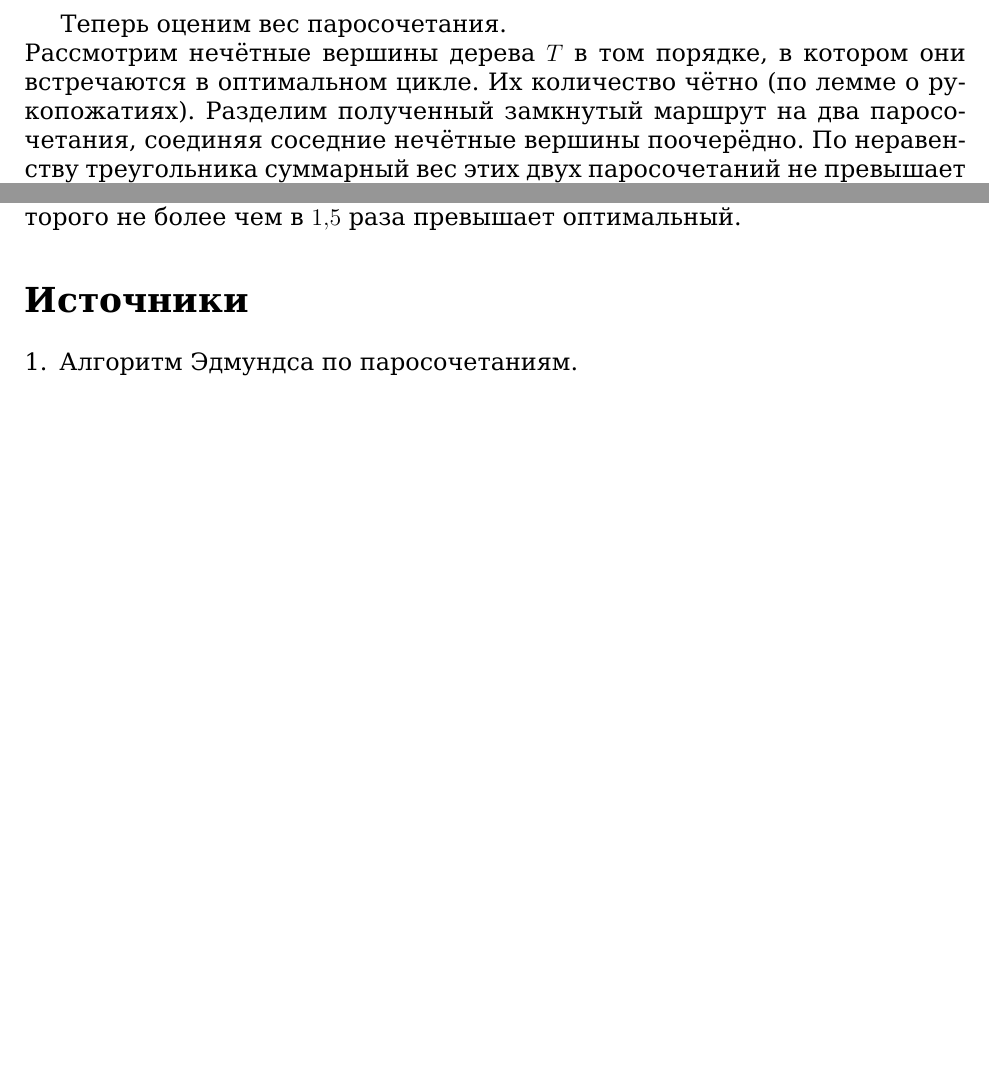
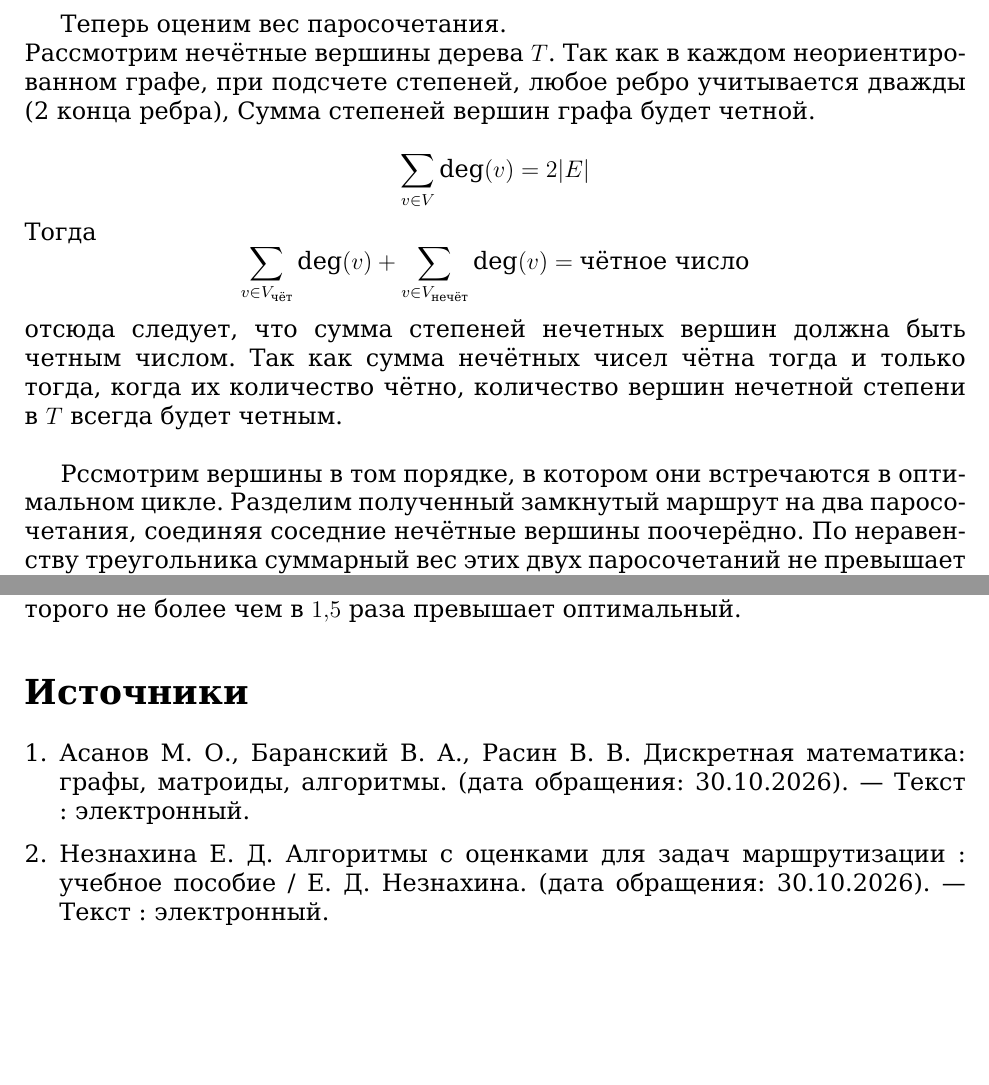
Before and after one commit to X-Aspirinka02/christofides-tsptw-mtsp, a LaTeX document (simple_christofides/main.tex): two parts of page 5 of 5, joined at a grey line, cut so that both start at the same text. Compiled offline with XeLaTeX.

Commit message:
Изменен список источников и обоснование приближения

```diff
--- a/simple_christofides/main.tex
+++ b/simple_christofides/main.tex
@@ -2,6 +2,7 @@
 
 \usepackage[margin=22mm]{geometry}
 \usepackage{fontspec}
+\usepackage{hyperref}
 \setmainfont{DejaVu Serif}
 \usepackage{polyglossia}
 \setdefaultlanguage{russian}
@@ -134,9 +135,25 @@ $\frac{3}{2}$ от веса оптимального решения.
 \]
 
 Теперь оценим вес паросочетания.\\ Рассмотрим
-нечётные вершины дерева $T$ в том порядке,
-в котором они встречаются в оптимальном цикле.
-Их количество чётно (по лемме о рукопожатиях). Разделим полученный
+нечётные вершины дерева $T$. Так как в каждом неориентированном графе,
+при подсчете степеней, любое ребро учитывается дважды (2 конца ребра),
+Сумма степеней вершин графа будет четной.\\
+\[
+\sum_{v \in V} \deg(v) = 2|E|
+\]
+Тогда
+\[
+\sum_{v \in V_{\text{чёт}}} \deg(v)
++
+\sum_{v \in V_{\text{нечёт}}} \deg(v)
+= \text{чётное число}
+\]
+отсюда следует, что сумма степеней нечетных вершин должна быть четным числом.
+Так как сумма нечётных чисел чётна тогда и только тогда, когда их количество чётно, количество вершин
+нечетной степени в $T$ всегда будет четным.\\
+
+Рссмотрим вершины в том порядке,
+в котором они встречаются в оптимальном цикле. Разделим полученный
 замкнутый маршрут на два паросочетания,
 соединяя соседние нечётные вершины поочерёдно.
 По неравенству треугольника суммарный вес
@@ -171,7 +188,19 @@ $\mathrm{OPT}$. Значит, хотя бы одно из них
 \section*{Источники}
 
 \begin{enumerate}[leftmargin=*,itemsep=2pt]
-    \item Алгоритм Эдмундса по паросочетаниям.
+
+    \item Асанов М. О., Баранский В. А., Расин В. В.
+    Дискретная математика: графы, матроиды, алгоритмы.
+    (дата обращения: 30.10.2026).
+    --- Текст : электронный.
+
+    \item Незнахина Е. Д.
+    Алгоритмы с оценками для задач маршрутизации :
+    учебное пособие / Е. Д. Незнахина.
+    (дата обращения: 30.10.2026).
+    --- Текст : электронный.
+
 \end{enumerate}
 
+
 \end{document}
```
Also changed, not shown: simple_christofides/main.pdf.
